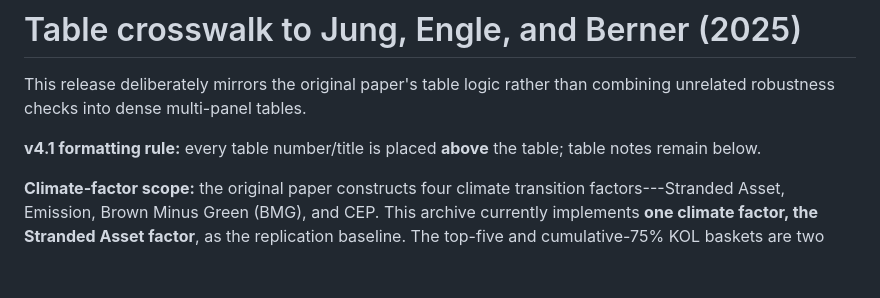
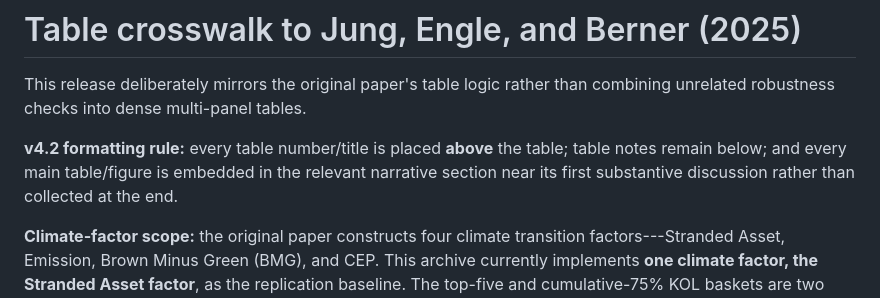
Before and after one commit to MaryMai233/crisk-bdc-replication, a Markdown page: TABLE_CROSSWALK.md, the part around the change. Rendered like a GitHub page; blank space fills up the shorter version.

Commit message:
Update v4.2 table crosswalk layout rule

```diff
--- a/TABLE_CROSSWALK.md
+++ b/TABLE_CROSSWALK.md
@@ -2,7 +2,7 @@
 
 This release deliberately mirrors the original paper's table logic rather than combining unrelated robustness checks into dense multi-panel tables.
 
-**v4.1 formatting rule:** every table number/title is placed **above** the table; table notes remain below.
+**v4.2 formatting rule:** every table number/title is placed **above** the table; table notes remain below; and every main table/figure is embedded in the relevant narrative section near its first substantive discussion rather than collected at the end.
 
 **Climate-factor scope:** the original paper constructs four climate transition factors---Stranded Asset, Emission, Brown Minus Green (BMG), and CEP. This archive currently implements **one climate factor, the Stranded Asset factor**, as the replication baseline. The top-five and cumulative-75% KOL baskets are two continuation rules for that same factor, not two different climate factors. FF12/FF49/brown-share variables are exposure mappings, and HYG/JNK-minus-SHY is a control-factor robustness, not an additional climate factor.
 
```
